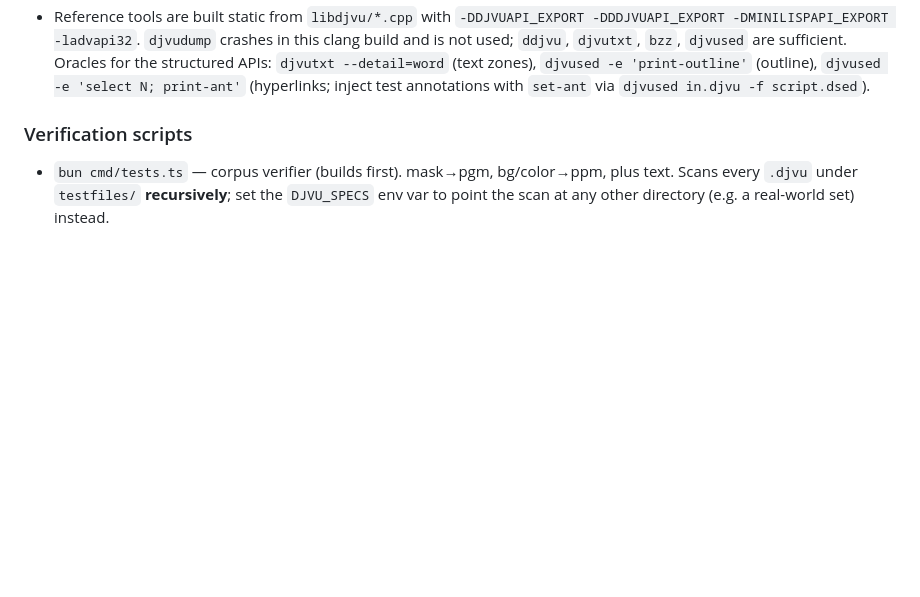
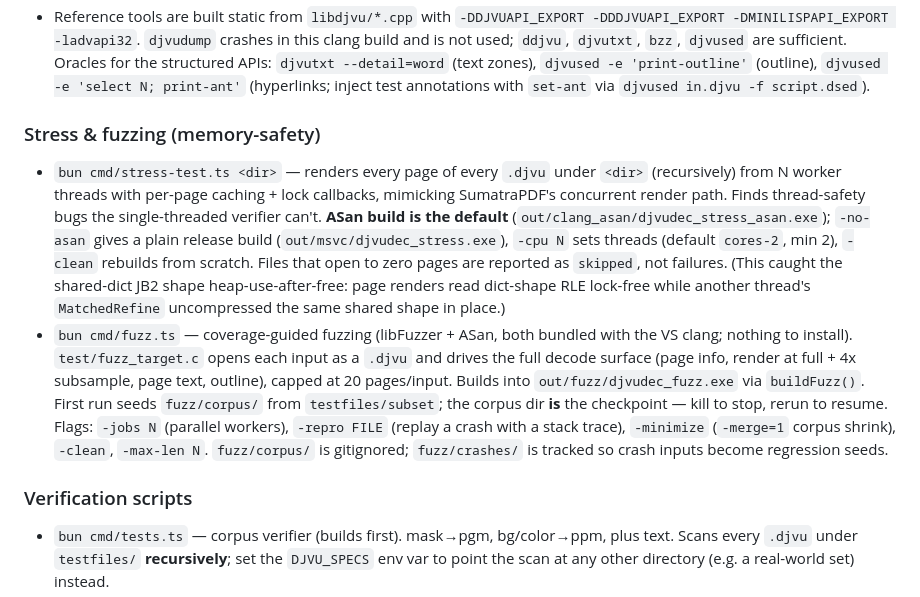
Before and after one commit to kjk/djvudec, a Markdown page: AGENTS.md, the part around the change. Rendered like a GitHub page; blank space fills up the shorter version.

Commit message:
docs: document stress-test and fuzz harnesses in AGENTS.md
Add a "Stress & fuzzing" subsection covering cmd/stress-test.ts (ASan
multithread render stress, default ASan build) and cmd/fuzz.ts
(libFuzzer harness, corpus-as-checkpoint resume) -- neither was
documented before.

Co-Authored-By: Claude Fable 5 <noreply@anthropic.com>

```diff
--- a/AGENTS.md
+++ b/AGENTS.md
@@ -154,6 +154,29 @@ Real-world corpora used for stress testing: `Z:\sumtest` (36 files),
   `djvutxt --detail=word` (text zones), `djvused -e 'print-outline'` (outline),
   `djvused -e 'select N; print-ant'` (hyperlinks; inject test annotations with
   `set-ant` via `djvused in.djvu -f script.dsed`).
+
+### Stress & fuzzing (memory-safety)
+- `bun cmd/stress-test.ts <dir>` — renders every page of every `.djvu` under
+  `<dir>` (recursively) from N worker threads with per-page caching + lock
+  callbacks, mimicking SumatraPDF's concurrent render path. Finds thread-safety
+  bugs the single-threaded verifier can't. **ASan build is the default**
+  (`out/clang_asan/djvudec_stress_asan.exe`); `-no-asan` gives a plain release
+  build (`out/msvc/djvudec_stress.exe`), `-cpu N` sets threads (default
+  `cores-2`, min 2), `-clean` rebuilds from scratch. Files that open to zero
+  pages are reported as `skipped`, not failures. (This caught the shared-dict
+  JB2 shape heap-use-after-free: page renders read dict-shape RLE lock-free
+  while another thread's `MatchedRefine` uncompressed the same shared shape
+  in place.)
+- `bun cmd/fuzz.ts` — coverage-guided fuzzing (libFuzzer + ASan, both bundled
+  with the VS clang; nothing to install). `test/fuzz_target.c` opens each input
+  as a `.djvu` and drives the full decode surface (page info, render at full +
+  4x subsample, page text, outline), capped at 20 pages/input. Builds into
+  `out/fuzz/djvudec_fuzz.exe` via `buildFuzz()`. First run seeds `fuzz/corpus/`
+  from `testfiles/subset`; the corpus dir **is** the checkpoint — kill to stop,
+  rerun to resume. Flags: `-jobs N` (parallel workers), `-repro FILE` (replay a
+  crash with a stack trace), `-minimize` (`-merge=1` corpus shrink), `-clean`,
+  `-max-len N`. `fuzz/corpus/` is gitignored; `fuzz/crashes/` is tracked so
+  crash inputs become regression seeds.
 
 ### Verification scripts
 - `bun cmd/tests.ts` — corpus verifier (builds first). mask→pgm, bg/color→ppm,
```
